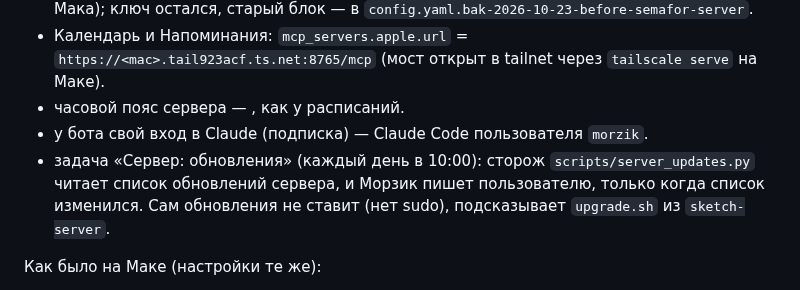
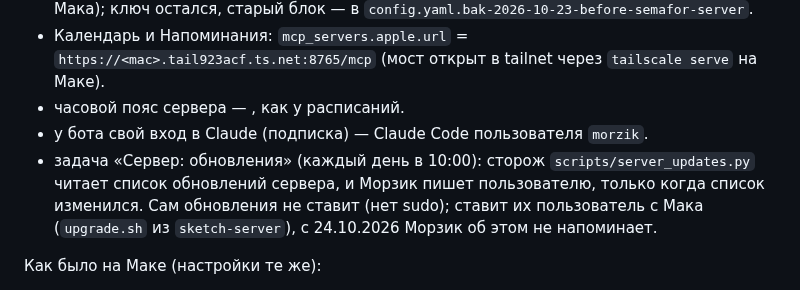
Before and after one commit to SketchPiece/morzik, a Markdown page: docs/notes.md, the part around the change. Drawn GitHub-style.

Commit message:
Notes: the daily server-updates job no longer tells the user to run upgrade.sh
Co-Authored-By: Claude Opus 5.5 <noreply@anthropic.com>

```diff
--- a/docs/notes.md
+++ b/docs/notes.md
@@ -63,7 +63,7 @@
 - Календарь и Напоминания: `mcp_servers.apple.url` = `https://<mac>.tail923acf.ts.net:8765/mcp` (мост открыт в tailnet через `tailscale serve` на Маке).
 - часовой пояс сервера — <local tz>, как у расписаний.
 - у бота свой вход в Claude (подписка) — Claude Code пользователя `morzik`.
-- задача «Сервер: обновления» (каждый день в 10:00): сторож `scripts/server_updates.py` читает список обновлений сервера, и Морзик пишет пользователю, только когда список изменился. Сам обновления не ставит (нет sudo), подсказывает `upgrade.sh` из `sketch-server`.
+- задача «Сервер: обновления» (каждый день в 10:00): сторож `scripts/server_updates.py` читает список обновлений сервера, и Морзик пишет пользователю, только когда список изменился. Сам обновления не ставит (нет sudo); ставит их пользователь с Мака (`upgrade.sh` из `sketch-server`), с 24.10.2026 Морзик об этом не напоминает.
 
 Как было на Маке (настройки те же):
 
```
